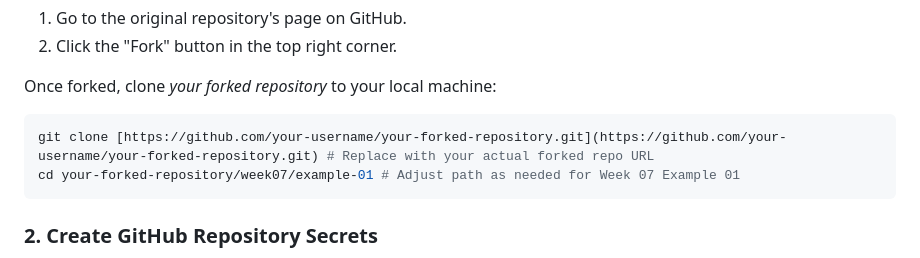
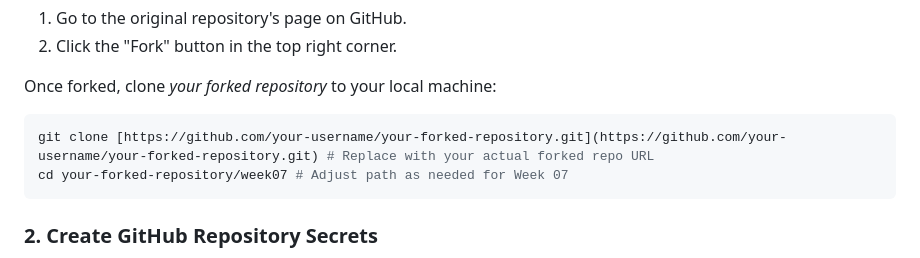
Before and after one commit to zaidbinamin224041515/week07, a Markdown page: README.md, the part around the change. Rendered like a GitHub page.

````diff
--- a/README.md
+++ b/README.md
@@ -19,7 +19,7 @@ Once forked, clone _your forked repository_ to your local machine:
 
 ```bash
 git clone [https://github.com/your-username/your-forked-repository.git](https://github.com/your-username/your-forked-repository.git) # Replace with your actual forked repo URL
-cd your-forked-repository/week07/example-01 # Adjust path as needed for Week 07 Example 01
+cd your-forked-repository/week07 # Adjust path as needed for Week 07
 ```
 
 ### 2. Create GitHub Repository Secrets
````
